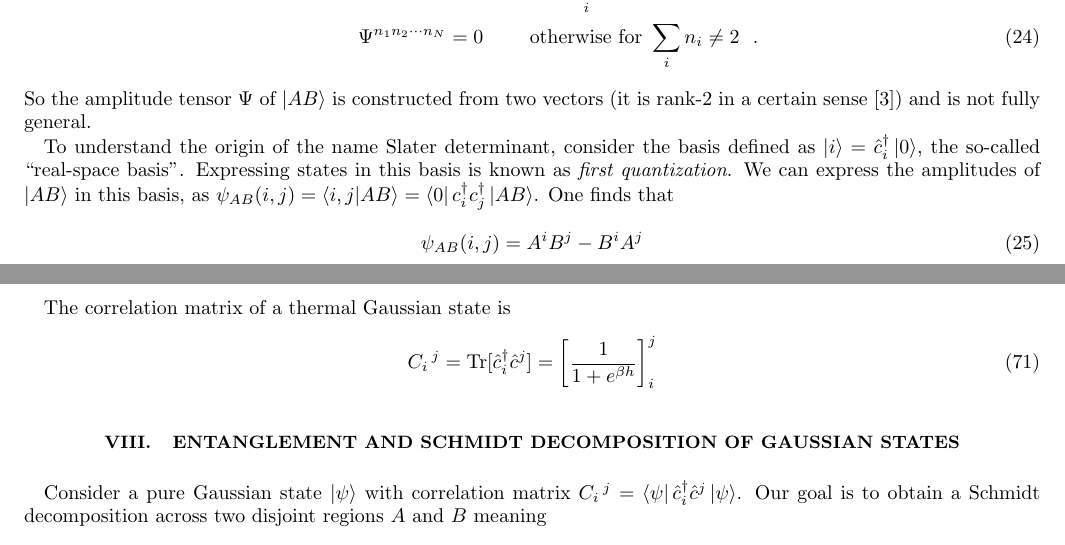
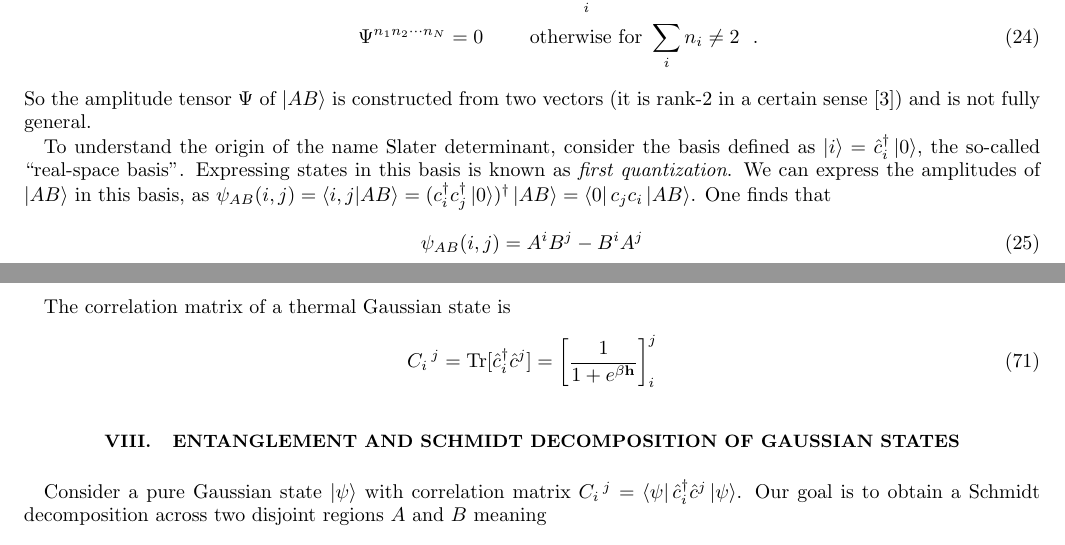
Before and after one commit to ITensor/GaussianFermions.jl, a LaTeX paper (docs/notes/gaussian_fermions.tex): two parts of pages 3 and 9 of 10, joined at a grey line, cut so that both start at the same text. Compiled offline with pdfLaTeX.

Commit message:
Fix and improve notes

```diff
--- a/docs/notes/gaussian_fermions.tex
+++ b/docs/notes/gaussian_fermions.tex
@@ -180,7 +180,7 @@ So the amplitude tensor $\Psi$ of $\ket{AB}$ is constructed from two vectors (it
 
 To understand the origin of the name Slater determinant, consider the basis defined as $\ket{i} = \hat{c}^\dagger_i \ket{0}$, the so-called ``real-space basis''.
 Expressing states in this basis is known as \emph{first quantization}.
-We can express the amplitudes of $\ket{AB}$ in this basis, as $\psi_{AB}(i,j) = \braket{i,j|AB} = \bra{0} c^\dagger_i c^\dagger_j \ket{AB}$. One finds that
+We can express the amplitudes of $\ket{AB}$ in this basis, as $\psi_{AB}(i,j) = \braket{i,j|AB} = (c^\dagger_i c^\dagger_j \ket{0})^\dagger \ket{AB} = \bra{0} c_j c_i \ket{AB}$. One finds that
 \begin{align}
 \psi_{AB}(i,j) =  A^i B^j - B^i A^j  \label{eq:two_particle_slater}
 \end{align}
@@ -441,7 +441,7 @@ Given a spectral decomposition of the ``hopping matrix'' $h^i_j = \sum_n \phi^i_
 
 The correlation matrix of a thermal Gaussian state is
 \begin{align}
-C_i\,^j = \text{Tr}[ \hat{c}^\dagger_i \hat{c}^j ] = \left[ \frac{1}{1+e^{\beta h}} \right]_i^j
+    C_i\,^j = \text{Tr}[ \hat{c}^\dagger_i \hat{c}^j ] = \left[ \frac{1}{1+e^{\beta \mathbf{h}}} \right]_i^j
 \end{align}
 
 \section{Entanglement and Schmidt Decomposition of Gaussian States}
```
Also changed, not shown: docs/notes/gaussian_fermions.pdf.
